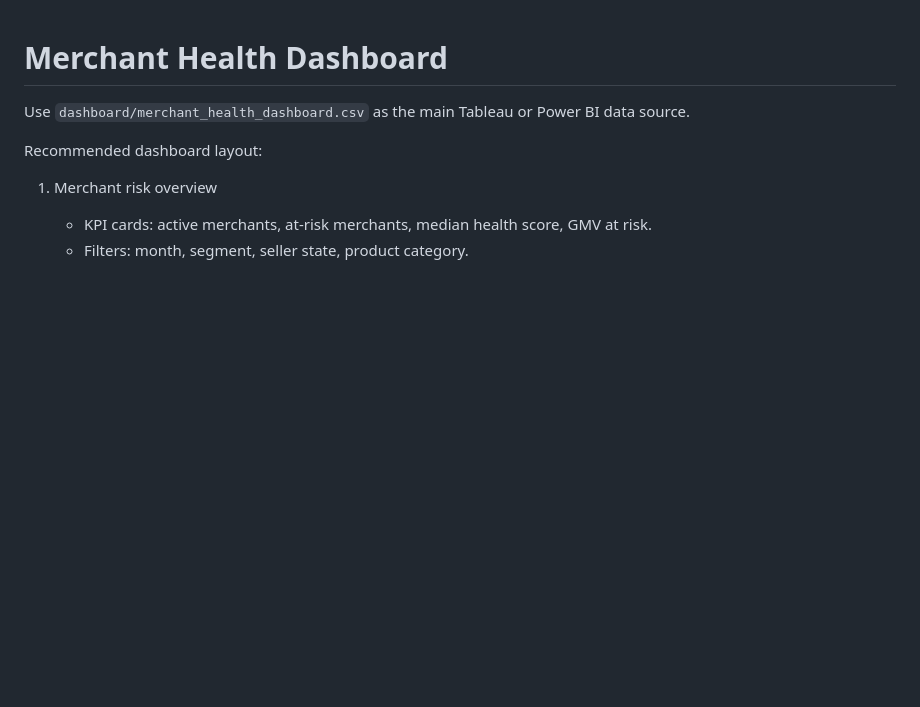
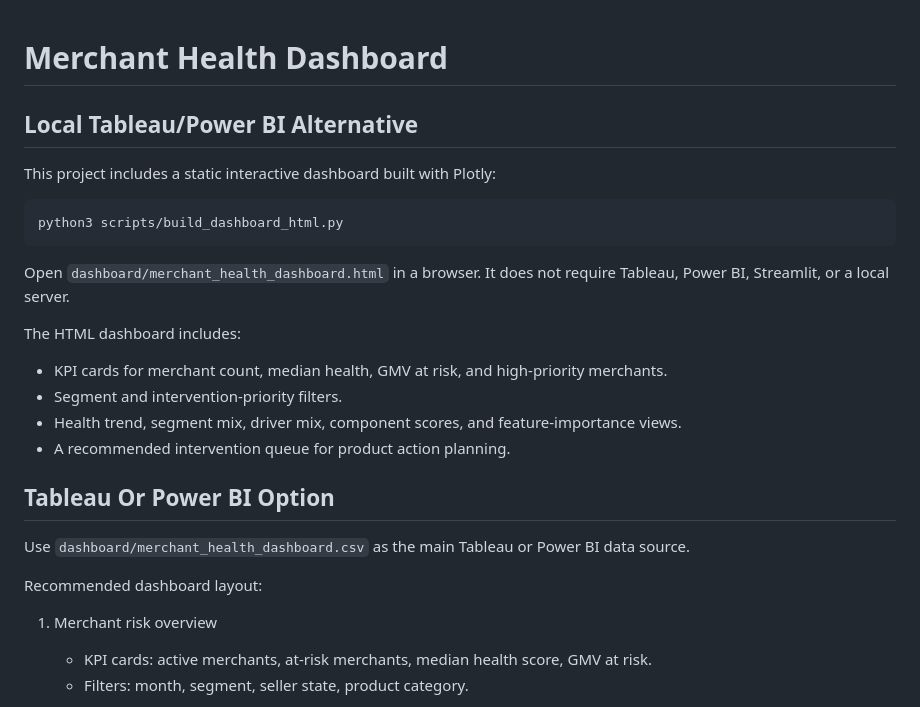
Before and after one commit to Junyichen1633/Merchant-Health-Diagnostics-Intervention-Framework, a Markdown page: dashboard/README.md, the part around the change. GitHub-like rendering; blank space fills up the shorter version.

Commit message:
Add interactive Plotly dashboard

````diff
--- a/dashboard/README.md
+++ b/dashboard/README.md
@@ -1,4 +1,23 @@
 # Merchant Health Dashboard
+
+## Local Tableau/Power BI Alternative
+
+This project includes a static interactive dashboard built with Plotly:
+
+```bash
+python3 scripts/build_dashboard_html.py
+```
+
+Open `dashboard/merchant_health_dashboard.html` in a browser. It does not require Tableau, Power BI, Streamlit, or a local server.
+
+The HTML dashboard includes:
+
+- KPI cards for merchant count, median health, GMV at risk, and high-priority merchants.
+- Segment and intervention-priority filters.
+- Health trend, segment mix, driver mix, component scores, and feature-importance views.
+- A recommended intervention queue for product action planning.
+
+## Tableau Or Power BI Option
 
 Use `dashboard/merchant_health_dashboard.csv` as the main Tableau or Power BI data source.
 
````
Also changed, not shown: README.md (+16 -2 lines), dashboard/dashboard_preview.png (added), 3 other files.
